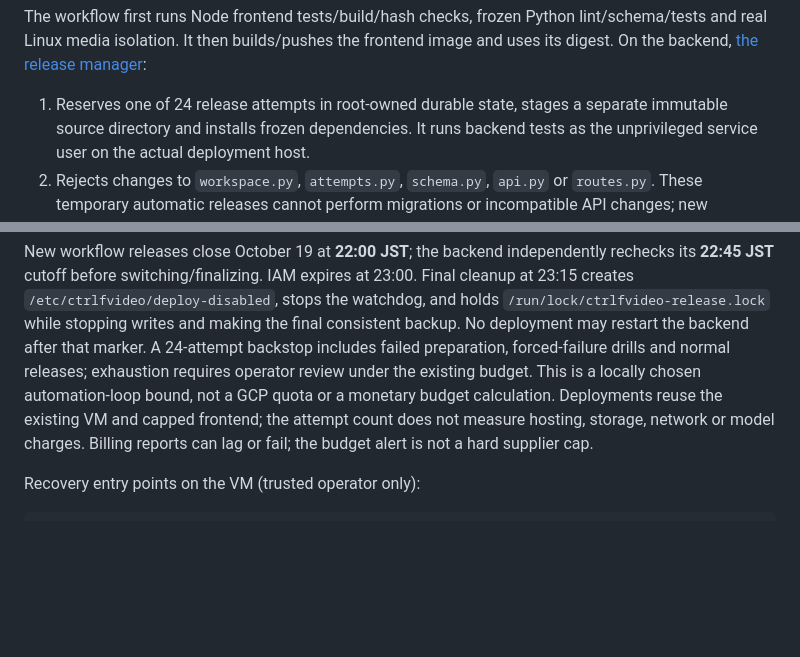
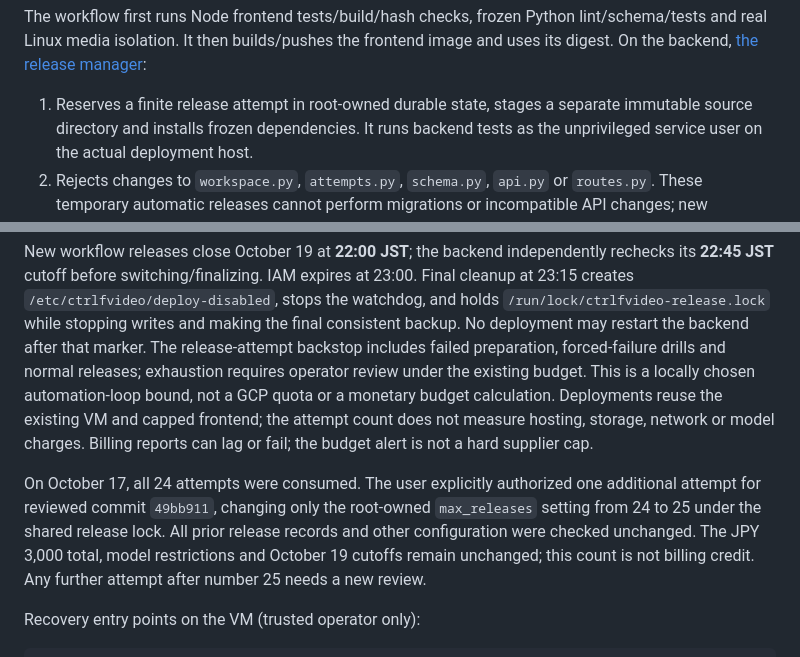
Before and after one commit to zipking1988/ctrlf-video, a Markdown page: docs/deployment.md, 2 parts joined by grey strips. GitHub-like rendering; blank space fills up the shorter version.

Commit message:
Record one authorized additional deployment attempt

```diff
--- a/docs/deployment.md
+++ b/docs/deployment.md
@@ -262,7 +262,7 @@ lint/schema/tests and real Linux media isolation. It then builds/pushes the
 frontend image and uses its digest. On the backend,
 [the release manager](../deploy/gcp/backend_release.py):
 
-1. Reserves one of 24 release attempts in root-owned durable state, stages a
+1. Reserves a finite release attempt in root-owned durable state, stages a
    separate immutable source directory and installs frozen dependencies. It runs
    backend tests as the unprivileged service user on the actual deployment host.
 2. Rejects changes to `workspace.py`, `attempts.py`, `schema.py`, `api.py` or
@@ -293,12 +293,19 @@ rechecks its **22:45 JST** cutoff before switching/finalizing. IAM expires at
 23:00. Final cleanup at 23:15 creates `/etc/ctrlfvideo/deploy-disabled`, stops the
 watchdog, and holds `/run/lock/ctrlfvideo-release.lock` while stopping writes and
 making the final consistent backup. No deployment may restart the backend after
-that marker. A 24-attempt backstop includes failed preparation, forced-failure
+that marker. The release-attempt backstop includes failed preparation, forced-failure
 drills and normal releases; exhaustion requires operator review under the existing
 budget. This is a locally chosen automation-loop bound, not a GCP quota or a
 monetary budget calculation. Deployments reuse the existing VM and capped frontend;
 the attempt count does not measure hosting, storage, network or model charges.
 Billing reports can lag or fail; the budget alert is not a hard supplier cap.
+
+On October 17, all 24 attempts were consumed. The user explicitly authorized one
+additional attempt for reviewed commit `49bb911`, changing only the root-owned
+`max_releases` setting from 24 to 25 under the shared release lock. All prior
+release records and other configuration were checked unchanged. The JPY 3,000
+total, model restrictions and October 19 cutoffs remain unchanged; this count is
+not billing credit. Any further attempt after number 25 needs a new review.
 
 Recovery entry points on the VM (trusted operator only):
 
```
Also changed, not shown: AGENTS.md (+7 -0 lines).
